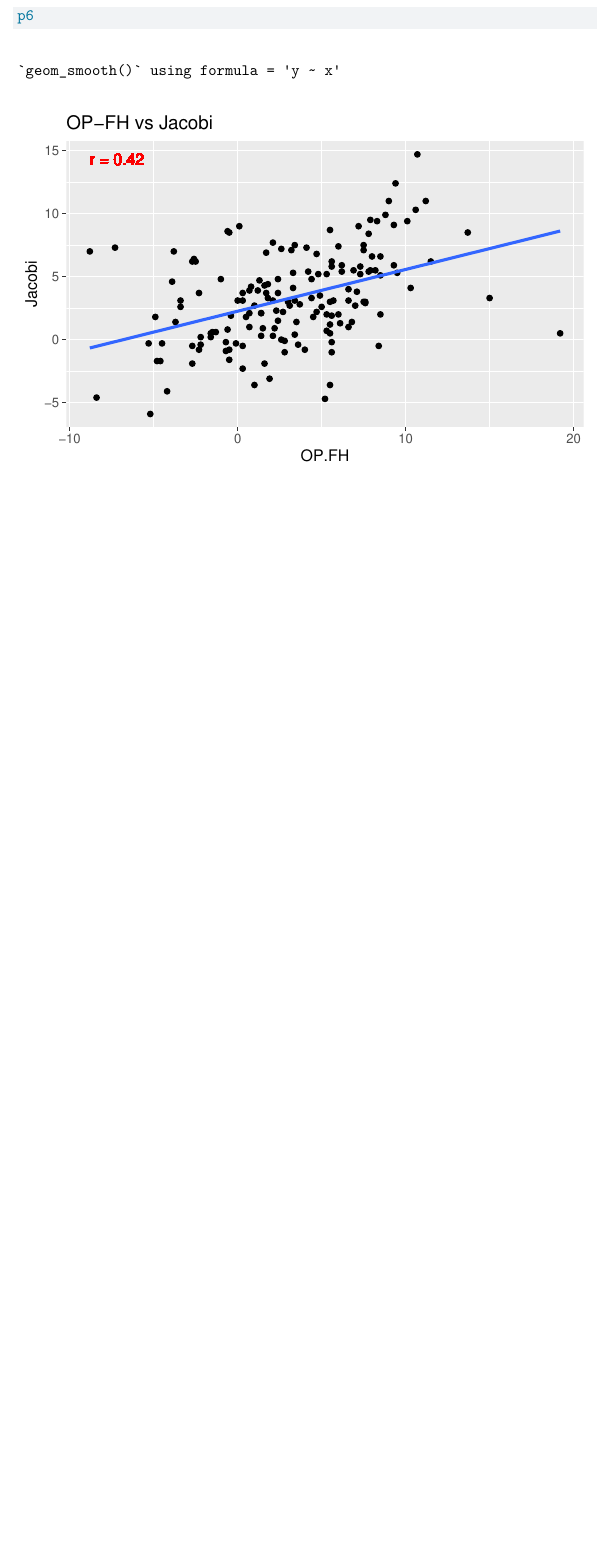
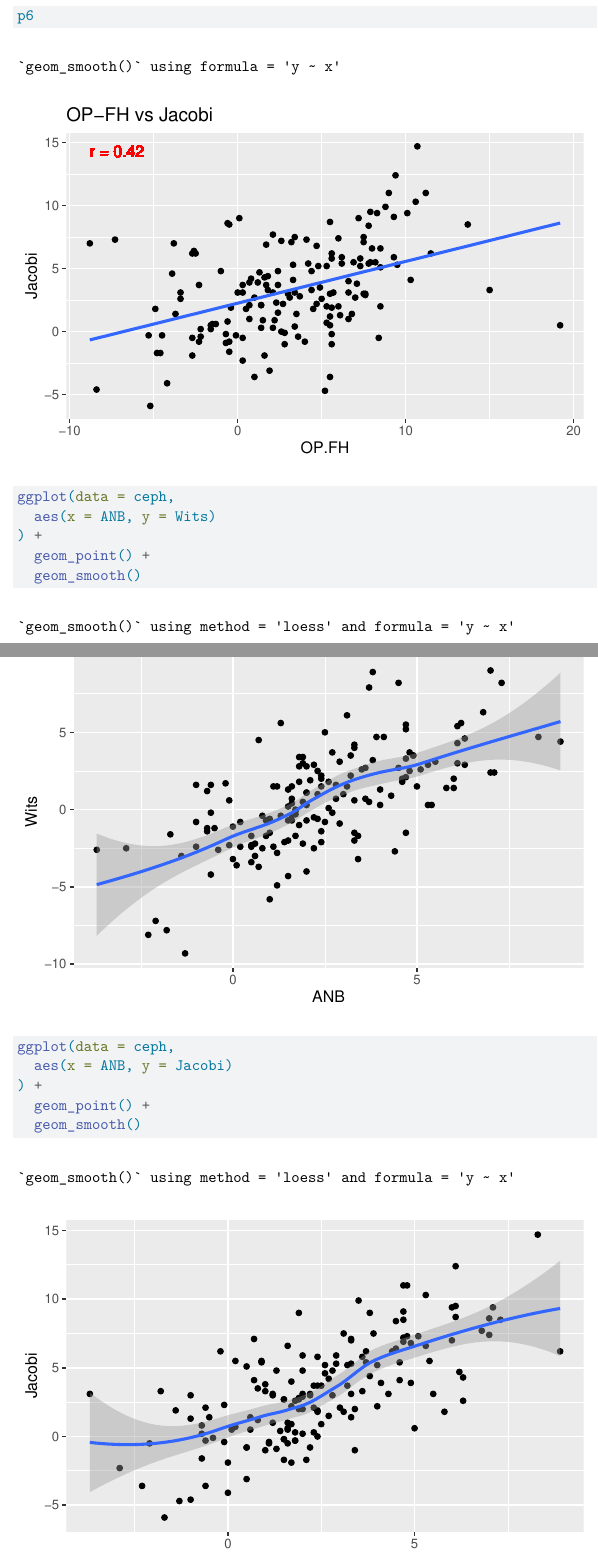
Before and after one commit to gjm112/ceph, a Quarto document (report.qmd): part of page 26 of 26 before the commit and two parts of pages 26 and 27 of 28 after it, the two joined at a grey line, cut so that both start at the same text, the shorter picture padded with empty space. Rendered offline with R 4.5, knitr and Pandoc in place of Quarto, then LaTeX, with nearby package versions; some code elsewhere in the file could not run offline.

Commit message:
LOESS graphs

````diff
--- a/report.qmd
+++ b/report.qmd
@@ -346,3 +340,16 @@ p5
 p6
 
 ```
+
+```{r}
+ggplot(data = ceph,
+  aes(x = ANB, y = Wits)
+) +
+  geom_point() +
+  geom_smooth()
+
+ggplot(data = ceph,
+  aes(x = ANB, y = Jacobi)
+) +
+  geom_point() +
+  geom_smooth()
````
Also changed, not shown: report.qmd (35 more changed lines).
